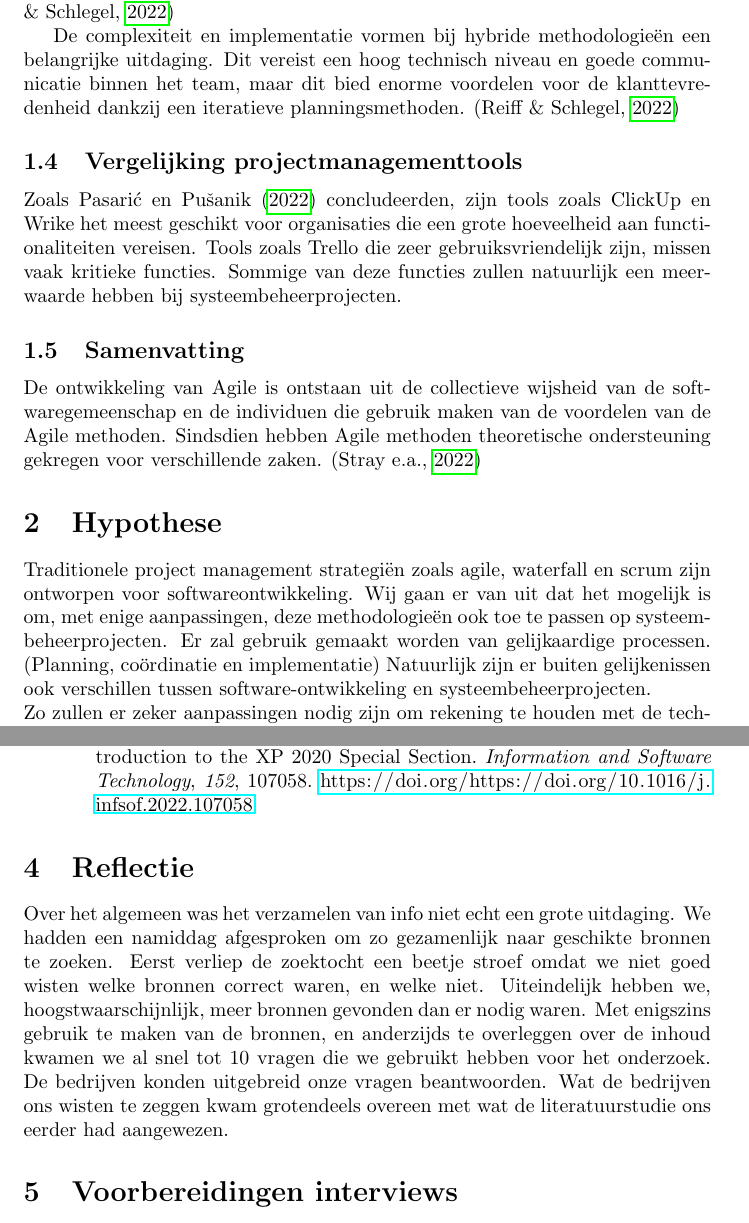
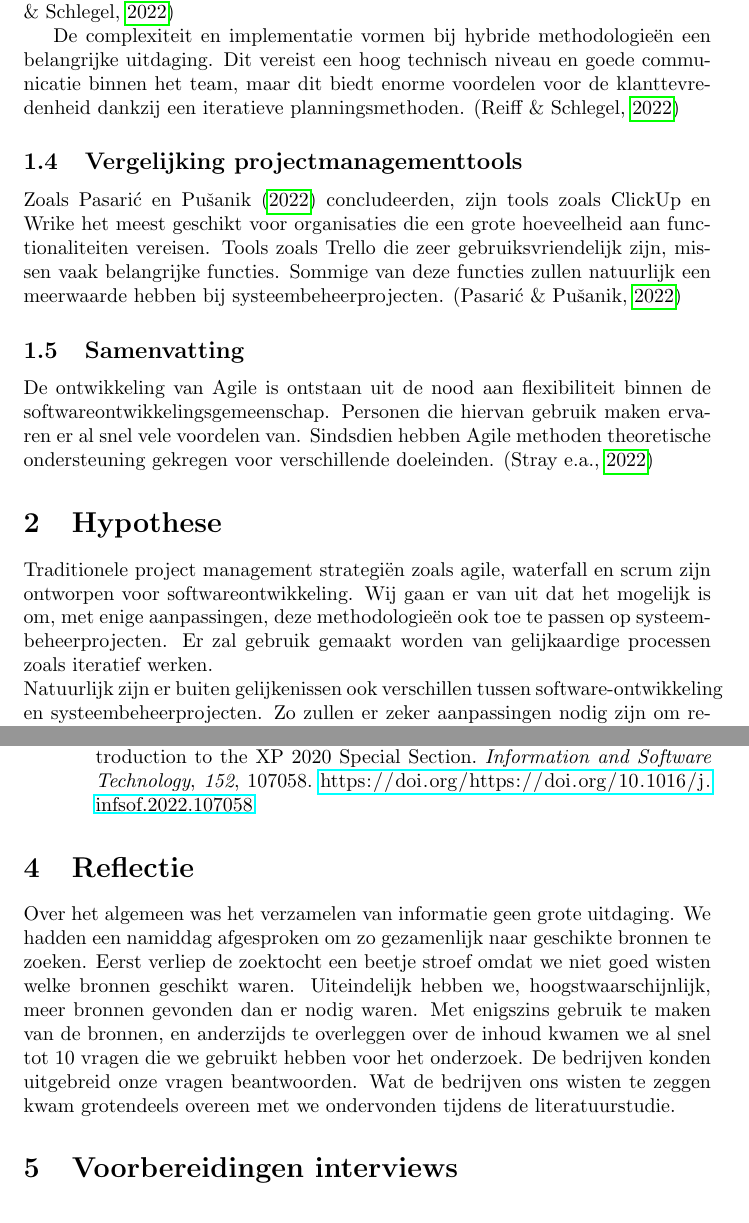
Before and after one commit to ElienRoymans/Business-Analysis-Paper, a LaTeX document (paper.tex): two parts of pages 4 and 5 of 6, joined at a grey line, cut so that both start at the same text. Compiled offline with pdfLaTeX.

Commit message:
text aanpassen

```diff
--- a/paper.tex
+++ b/paper.tex
@@ -81,25 +81,25 @@
     Voor projecten met onvoorspelbare vereisten, is dit zeer nuttig, zoals het beheren van afhankelijkheden binnen verschillende systemen of teams. \autocite{reiff2022hybrid}
 
     De complexiteit en implementatie vormen bij hybride methodologieën een belangrijke uitdaging.
-    Dit vereist een hoog technisch niveau en goede communicatie binnen het team, maar dit bied enorme voordelen voor de klanttevredenheid dankzij een iteratieve planningsmethoden. \autocite{reiff2022hybrid}
+    Dit vereist een hoog technisch niveau en goede communicatie binnen het team, maar dit biedt enorme voordelen voor de klanttevredenheid dankzij een iteratieve planningsmethoden. \autocite{reiff2022hybrid}
 
     \subsection{Vergelijking projectmanagementtools}
 
     Zoals \textcite{pasaric2022comparison} concludeerden, zijn tools zoals ClickUp en Wrike het meest geschikt voor organisaties die een grote hoeveelheid aan functionaliteiten vereisen.
-    Tools zoals Trello die zeer gebruiksvriendelijk zijn, missen vaak kritieke functies.
-    Sommige van deze functies zullen natuurlijk een meerwaarde hebben bij systeembeheerprojecten.
+    Tools zoals Trello die zeer gebruiksvriendelijk zijn, missen vaak belangrijke functies.
+    Sommige van deze functies zullen natuurlijk een meerwaarde hebben bij systeembeheerprojecten. \autocite{pasaric2022comparison}
 
     \subsection{Samenvatting}
-
-    De ontwikkeling van Agile is ontstaan uit de collectieve wijsheid van de softwaregemeenschap en de individuen die gebruik maken van de voordelen van de Agile methoden.
-    Sindsdien hebben Agile methoden theoretische ondersteuning gekregen voor verschillende zaken. \autocite{STRAY2022107058}
+    De ontwikkeling van Agile is ontstaan uit de nood aan flexibiliteit binnen de softwareontwikkelingsgemeenschap.
+    Personen die hiervan gebruik maken ervaren er al snel vele voordelen van.
+    Sindsdien hebben Agile methoden theoretische ondersteuning gekregen voor verschillende doeleinden. \autocite{STRAY2022107058}
 
     \section{Hypothese}
 
     Traditionele project management strategiën zoals agile, waterfall en scrum zijn ontworpen voor softwareontwikkeling.
     Wij gaan er van uit dat het mogelijk is om, met enige aanpassingen, deze methodologieën ook toe te passen op systeembeheerprojecten.
-    Er zal gebruik gemaakt worden van gelijkaardige processen. (Planning, coördinatie en implementatie)
-    Natuurlijk zijn er buiten gelijkenissen ook verschillen tussen software-ontwikkeling en systeembeheerprojecten. \newline
+    Er zal gebruik gemaakt worden van gelijkaardige processen zoals iteratief werken.\newline
+    Natuurlijk zijn er buiten gelijkenissen ook verschillen tussen software-ontwikkeling en systeembeheerprojecten.
     Zo zullen er zeker aanpassingen nodig zijn om rekening te houden met de technische aspecten.
     Hoewel de kernprincipes van projectmanagement grotendeels hetzelfde blijven, zullen de rollen, risicoanalyses en
     succesfactoren variëren tussen softwaregerichte en systeembeheergerichte projecten.
@@ -113,8 +113,12 @@
     \newpage
     \printbibliography
     \section{Reflectie}
-    Over het algemeen was het verzamelen van info niet echt een grote uitdaging. We hadden een namiddag afgesproken om zo gezamenlijk naar geschikte bronnen te zoeken. Eerst verliep de zoektocht een beetje stroef omdat we niet goed wisten welke bronnen correct waren, en welke niet. Uiteindelijk hebben we, hoogstwaarschijnlijk, meer bronnen gevonden dan er nodig waren. Met enigszins gebruik te maken van de bronnen, en anderzijds te overleggen over de inhoud kwamen we al snel tot 10 vragen die we gebruikt hebben voor het onderzoek.
-    De bedrijven konden uitgebreid onze vragen beantwoorden. Wat de bedrijven ons wisten te zeggen kwam grotendeels overeen met wat de literatuurstudie ons eerder had aangewezen.
+    Over het algemeen was het verzamelen van informatie geen grote uitdaging. We hadden een namiddag afgesproken om zo
+    gezamenlijk naar geschikte bronnen te zoeken. Eerst verliep de zoektocht een beetje stroef omdat we niet goed wisten welke bronnen
+    geschikt waren. Uiteindelijk hebben we, hoogstwaarschijnlijk, meer bronnen gevonden dan er nodig waren. Met
+    enigszins gebruik te maken van de bronnen, en anderzijds te overleggen over de inhoud kwamen we al snel tot 10 vragen die we gebruikt hebben voor het onderzoek.
+    De bedrijven konden uitgebreid onze vragen beantwoorden. Wat de bedrijven ons wisten te zeggen kwam grotendeels overeen
+    met we ondervonden tijdens de literatuurstudie.
     \section{Voorbereidingen interviews}
 
     We hadden actief gezocht naar mensen die ervaring hadden met projectmanagement in systeembeheerprojecten.
```
Also changed, not shown: paper.tex (2 more changed lines).
